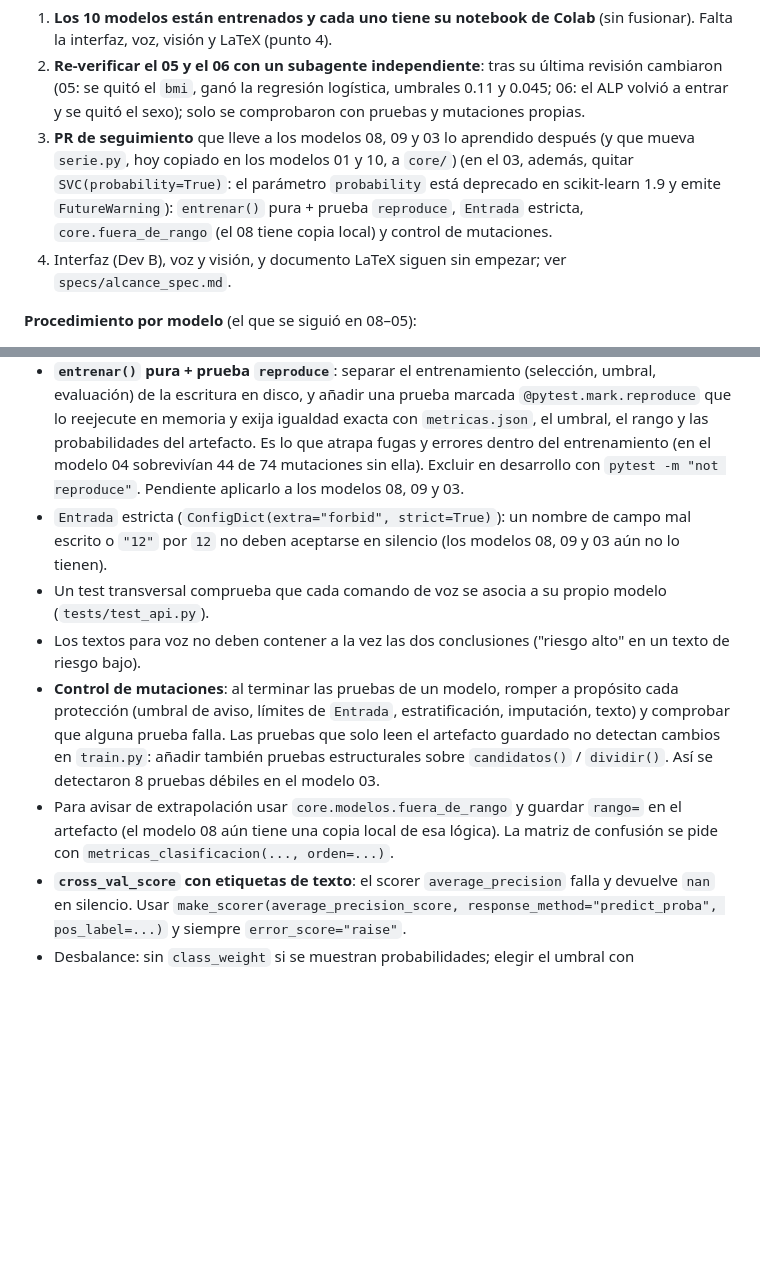
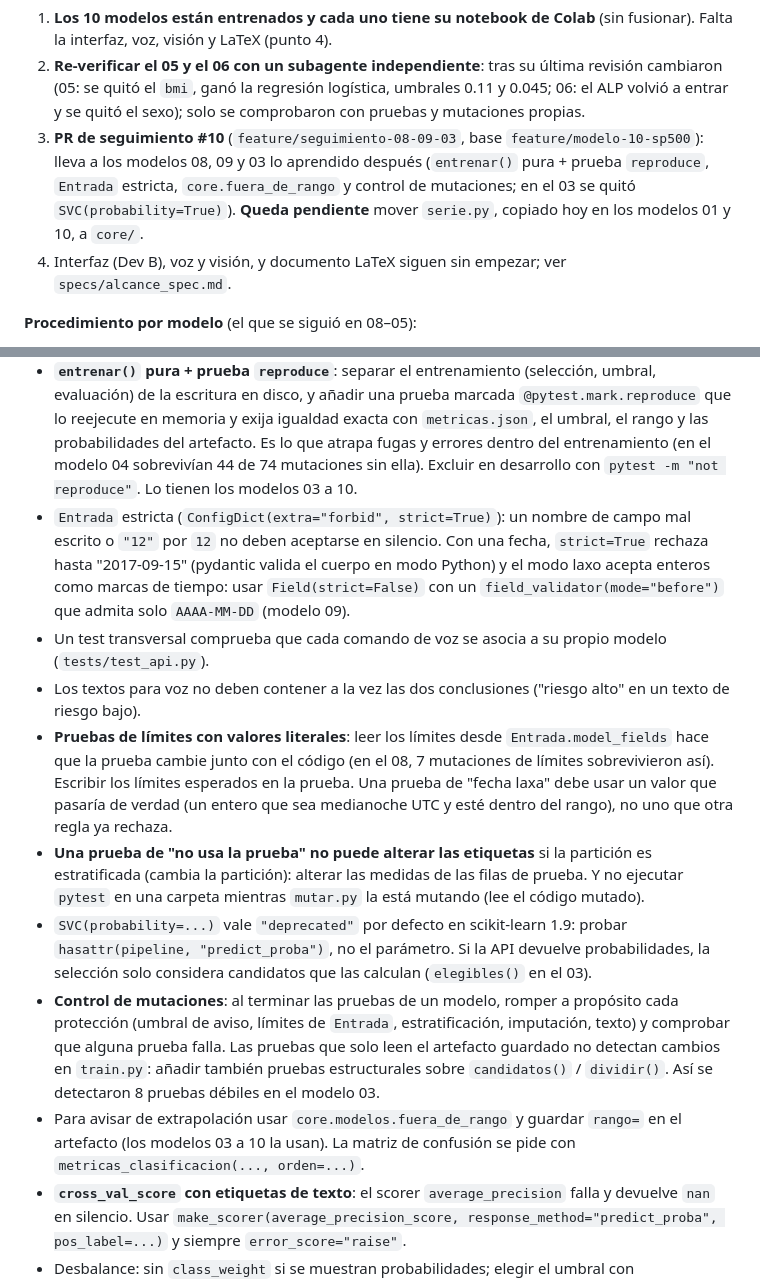
Before and after one commit to KennyRoDi/jarvis-tec, a Markdown page: CLAUDE.md, 2 parts joined by grey strips. Drawn GitHub-style; blank space fills up the shorter version.

Commit message:
docs: lecciones del PR de seguimiento y estado de los modelos 08, 09 y 03
Co-Authored-By: Claude Sonnet 5.5 <noreply@anthropic.com>

```diff
--- a/CLAUDE.md
+++ b/CLAUDE.md
@@ -29,9 +29,9 @@ piden cambios en un PR intermedio, hay que rebasar las ramas siguientes.
 1. **Los 10 modelos están entrenados y cada uno tiene su notebook de Colab** (sin fusionar). Falta la interfaz, voz, visión y LaTeX (punto 4).
 2. **Re-verificar el 05 y el 06 con un subagente independiente**: tras su última revisión cambiaron (05: se quitó el `bmi`, ganó la
    regresión logística, umbrales 0.11 y 0.045; 06: el ALP volvió a entrar y se quitó el sexo); solo se comprobaron con pruebas y mutaciones propias.
-3. **PR de seguimiento** que lleve a los modelos 08, 09 y 03 lo aprendido después (y que mueva `serie.py`, hoy copiado en los modelos 01 y 10, a `core/`) (en el 03, además, quitar `SVC(probability=True)`: el
-   parámetro `probability` está deprecado en scikit-learn 1.9 y emite `FutureWarning`): `entrenar()` pura + prueba
-   `reproduce`, `Entrada` estricta, `core.fuera_de_rango` (el 08 tiene copia local) y control de mutaciones.
+3. **PR de seguimiento #10** (`feature/seguimiento-08-09-03`, base `feature/modelo-10-sp500`): lleva a los modelos 08, 09 y 03 lo aprendido
+   después (`entrenar()` pura + prueba `reproduce`, `Entrada` estricta, `core.fuera_de_rango` y control de mutaciones; en el 03 se quitó
+   `SVC(probability=True)`). **Queda pendiente** mover `serie.py`, copiado hoy en los modelos 01 y 10, a `core/`.
 4. Interfaz (Dev B), voz y visión, y documento LaTeX siguen sin empezar; ver `specs/alcance_spec.md`.
 
 **Procedimiento por modelo** (el que se siguió en 08–05):
@@ -191,17 +191,24 @@ De menor a mayor complejidad; se trabajan en este orden y cada uno se marca al t
   en disco, y añadir una prueba marcada `@pytest.mark.reproduce` que lo reejecute en memoria y exija igualdad
   exacta con `metricas.json`, el umbral, el rango y las probabilidades del artefacto. Es lo que atrapa fugas y
   errores dentro del entrenamiento (en el modelo 04 sobrevivían 44 de 74 mutaciones sin ella). Excluir en
-  desarrollo con `pytest -m "not reproduce"`. Pendiente aplicarlo a los modelos 08, 09 y 03.
+  desarrollo con `pytest -m "not reproduce"`. Lo tienen los modelos 03 a 10.
 - `Entrada` estricta (`ConfigDict(extra="forbid", strict=True)`): un nombre de campo mal escrito o `"12"` por `12` no
-  deben aceptarse en silencio (los modelos 08, 09 y 03 aún no lo tienen).
+  deben aceptarse en silencio. Con una fecha, `strict=True` rechaza hasta "2017-09-15" (pydantic valida el cuerpo en modo Python) y el modo laxo
+  acepta enteros como marcas de tiempo: usar `Field(strict=False)` con un `field_validator(mode="before")` que admita solo `AAAA-MM-DD` (modelo 09).
 - Un test transversal comprueba que cada comando de voz se asocia a su propio modelo (`tests/test_api.py`).
 - Los textos para voz no deben contener a la vez las dos conclusiones ("riesgo alto" en un texto de riesgo bajo).
+- **Pruebas de límites con valores literales**: leer los límites desde `Entrada.model_fields` hace que la prueba cambie junto con el código
+  (en el 08, 7 mutaciones de límites sobrevivieron así). Escribir los límites esperados en la prueba. Una prueba de "fecha laxa" debe usar un
+  valor que pasaría de verdad (un entero que sea medianoche UTC y esté dentro del rango), no uno que otra regla ya rechaza.
+- **Una prueba de "no usa la prueba" no puede alterar las etiquetas** si la partición es estratificada (cambia la partición): alterar las
+  medidas de las filas de prueba. Y no ejecutar `pytest` en una carpeta mientras `mutar.py` la está mutando (lee el código mutado).
+- `SVC(probability=...)` vale `"deprecated"` por defecto en scikit-learn 1.9: probar `hasattr(pipeline, "predict_proba")`, no el parámetro.
+  Si la API devuelve probabilidades, la selección solo considera candidatos que las calculan (`elegibles()` en el 03).
 - **Control de mutaciones**: al terminar las pruebas de un modelo, romper a propósito cada protección (umbral de
   aviso, límites de `Entrada`, estratificación, imputación, texto) y comprobar que alguna prueba falla. Las
   pruebas que solo leen el artefacto guardado no detectan cambios en `train.py`: añadir también pruebas
   estructurales sobre `candidatos()` / `dividir()`. Así se detectaron 8 pruebas débiles en el modelo 03.
-- Para avisar de extrapolación usar `core.modelos.fuera_de_rango` y guardar `rango=` en el artefacto (el modelo 08
-  aún tiene una copia local de esa lógica). La matriz de confusión se pide con `metricas_clasificacion(..., orden=...)`.
+- Para avisar de extrapolación usar `core.modelos.fuera_de_rango` y guardar `rango=` en el artefacto (los modelos 03 a 10 la usan). La matriz de confusión se pide con `metricas_clasificacion(..., orden=...)`.
 - **`cross_val_score` con etiquetas de texto**: el scorer `average_precision` falla y devuelve `nan` en silencio.
   Usar `make_scorer(average_precision_score, response_method="predict_proba", pos_label=...)` y siempre
   `error_score="raise"`.
```
